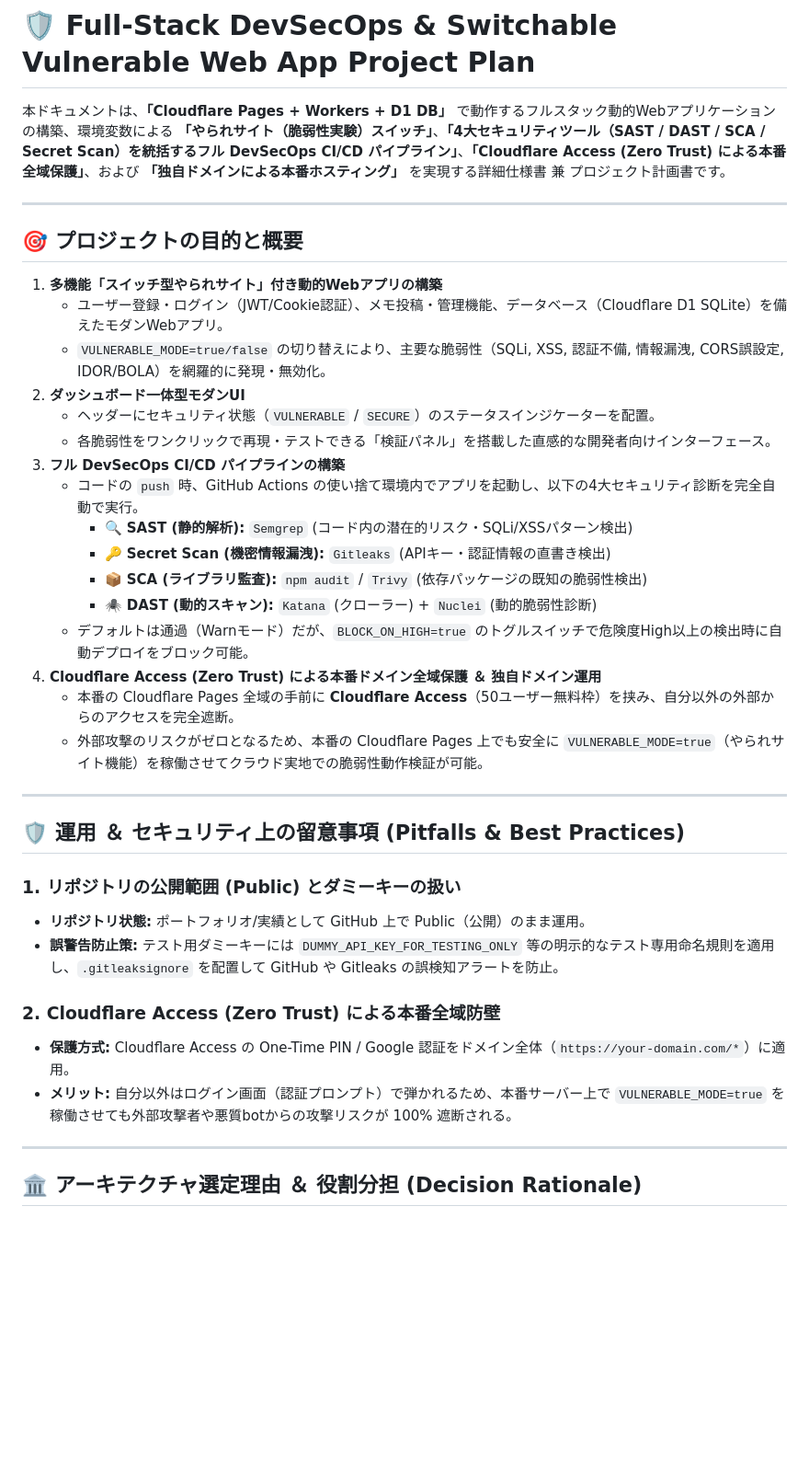
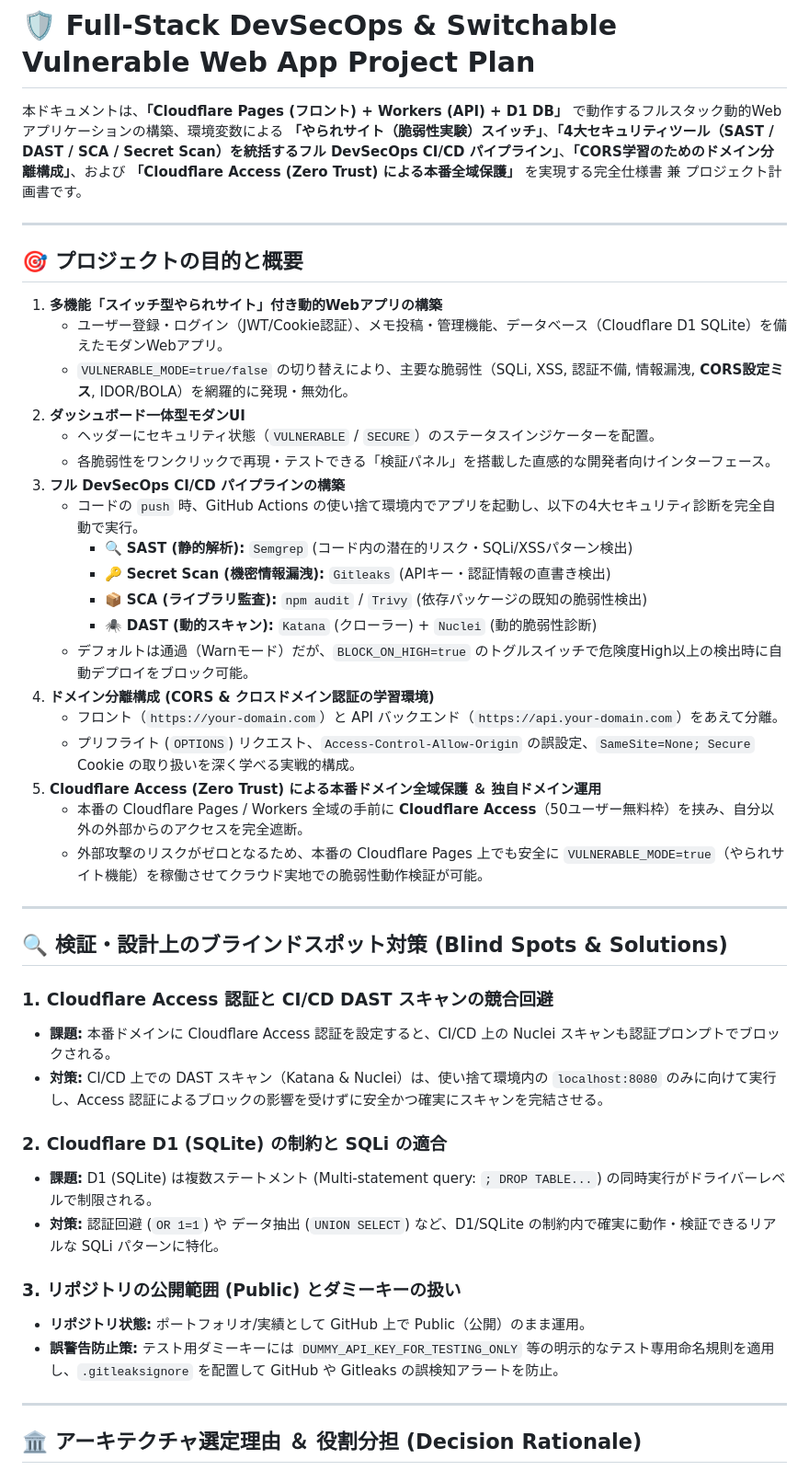
Before and after one commit to hpbil/hpbil, a Markdown page: PROJECT_PLAN.md, the part around one of its changes. Shown at 92% size. Drawn GitHub-style; blank space fills up the shorter version.

Commit message:
docs: Fully resolve blindspots including CORS domain separation, D1 SQLi model, and DAST Access bypass

```diff
--- a/PROJECT_PLAN.md
+++ b/PROJECT_PLAN.md
@@ -1,6 +1,6 @@
 # 🛡️ Full-Stack DevSecOps & Switchable Vulnerable Web App Project Plan
 
-本ドキュメントは、**「Cloudflare Pages + Workers + D1 DB」** で動作するフルスタック動的Webアプリケーションの構築、環境変数による **「やられサイト（脆弱性実験）スイッチ」**、**「4大セキュリティツール（SAST / DAST / SCA / Secret Scan）を統括するフル DevSecOps CI/CD パイプライン」**、**「Cloudflare Access (Zero Trust) による本番全域保護」**、および **「独自ドメインによる本番ホスティング」** を実現する詳細仕様書 兼 プロジェクト計画書です。
+本ドキュメントは、**「Cloudflare Pages (フロント) + Workers (API) + D1 DB」** で動作するフルスタック動的Webアプリケーションの構築、環境変数による **「やられサイト（脆弱性実験）スイッチ」**、**「4大セキュリティツール（SAST / DAST / SCA / Secret Scan）を統括するフル DevSecOps CI/CD パイプライン」**、**「CORS学習のためのドメイン分離構成」**、および **「Cloudflare Access (Zero Trust) による本番全域保護」** を実現する完全仕様書 兼 プロジェクト計画書です。
 
 ---
 
@@ -8,7 +8,7 @@
 
 1. **多機能「スイッチ型やられサイト」付き動的Webアプリの構築**
    - ユーザー登録・ログイン（JWT/Cookie認証）、メモ投稿・管理機能、データベース（Cloudflare D1 SQLite）を備えたモダンWebアプリ。
-   - `VULNERABLE_MODE=true/false` の切り替えにより、主要な脆弱性（SQLi, XSS, 認証不備, 情報漏洩, CORS誤設定, IDOR/BOLA）を網羅的に発現・無効化。
+   - `VULNERABLE_MODE=true/false` の切り替えにより、主要な脆弱性（SQLi, XSS, 認証不備, 情報漏洩, **CORS設定ミス**, IDOR/BOLA）を網羅的に発現・無効化。
 2. **ダッシュボード一体型モダンUI**
    - ヘッダーにセキュリティ状態（`VULNERABLE` / `SECURE`）のステータスインジケーターを配置。
    - 各脆弱性をワンクリックで再現・テストできる「検証パネル」を搭載した直感的な開発者向けインターフェース。
@@ -19,21 +19,28 @@
      - 📦 **SCA (ライブラリ監査):** `npm audit` / `Trivy` (依存パッケージの既知の脆弱性検出)
      - 🕷️ **DAST (動的スキャン):** `Katana` (クローラー) + `Nuclei` (動的脆弱性診断)
    - デフォルトは通過（Warnモード）だが、`BLOCK_ON_HIGH=true` のトグルスイッチで危険度High以上の検出時に自動デプロイをブロック可能。
-4. **Cloudflare Access (Zero Trust) による本番ドメイン全域保護 ＆ 独自ドメイン運用**
-   - 本番の Cloudflare Pages 全域の手前に **Cloudflare Access**（50ユーザー無料枠）を挟み、自分以外の外部からのアクセスを完全遮断。
+4. **ドメイン分離構成 (CORS & クロスドメイン認証の学習環境)**
+   - フロント（`https://your-domain.com`）と API バックエンド（`https://api.your-domain.com`）をあえて分離。
+   - プリフライト (`OPTIONS`) リクエスト、`Access-Control-Allow-Origin` の誤設定、`SameSite=None; Secure` Cookie の取り扱いを深く学べる実戦的構成。
+5. **Cloudflare Access (Zero Trust) による本番ドメイン全域保護 ＆ 独自ドメイン運用**
+   - 本番の Cloudflare Pages / Workers 全域の手前に **Cloudflare Access**（50ユーザー無料枠）を挟み、自分以外の外部からのアクセスを完全遮断。
    - 外部攻撃のリスクがゼロとなるため、本番の Cloudflare Pages 上でも安全に `VULNERABLE_MODE=true`（やられサイト機能）を稼働させてクラウド実地での脆弱性動作検証が可能。
 
 ---
 
-## 🛡️ 運用 ＆ セキュリティ上の留意事項 (Pitfalls & Best Practices)
+## 🔍 検証・設計上のブラインドスポット対策 (Blind Spots & Solutions)
 
-### 1. リポジトリの公開範囲 (Public) とダミーキーの扱い
+### 1. Cloudflare Access 認証と CI/CD DAST スキャンの競合回避
+- **課題:** 本番ドメインに Cloudflare Access 認証を設定すると、CI/CD 上の Nuclei スキャンも認証プロンプトでブロックされる。
+- **対策:** CI/CD 上での DAST スキャン（Katana & Nuclei）は、使い捨て環境内の `localhost:8080` のみに向けて実行し、Access 認証によるブロックの影響を受けずに安全かつ確実にスキャンを完結させる。
+
+### 2. Cloudflare D1 (SQLite) の制約と SQLi の適合
+- **課題:** D1 (SQLite) は複数ステートメント (Multi-statement query: `; DROP TABLE...`) の同時実行がドライバーレベルで制限される。
+- **対策:** 認証回避 (`OR 1=1`) や データ抽出 (`UNION SELECT`) など、D1/SQLite の制約内で確実に動作・検証できるリアルな SQLi パターンに特化。
+
+### 3. リポジトリの公開範囲 (Public) とダミーキーの扱い
 - **リポジトリ状態:** ポートフォリオ/実績として GitHub 上で Public（公開）のまま運用。
 - **誤警告防止策:** テスト用ダミーキーには `DUMMY_API_KEY_FOR_TESTING_ONLY` 等の明示的なテスト専用命名規則を適用し、`.gitleaksignore` を配置して GitHub や Gitleaks の誤検知アラートを防止。
-
-### 2. Cloudflare Access (Zero Trust) による本番全域防壁
-- **保護方式:** Cloudflare Access の One-Time PIN / Google 認証をドメイン全体（`https://your-domain.com/*`）に適用。
-- **メリット:** 自分以外はログイン画面（認証プロンプト）で弾かれるため、本番サーバー上で `VULNERABLE_MODE=true` を稼働させても外部攻撃者や悪質botからの攻撃リスクが 100% 遮断される。
 
 ---
 
```
Also changed, not shown: other parts of PROJECT_PLAN.md (+12 -10 lines).
